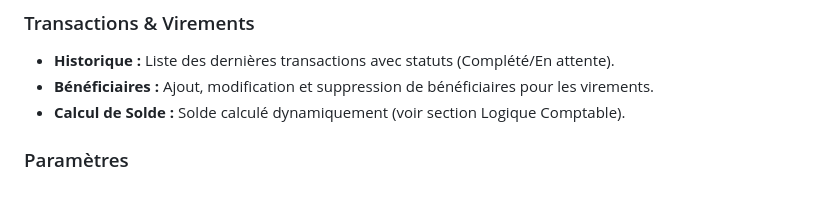
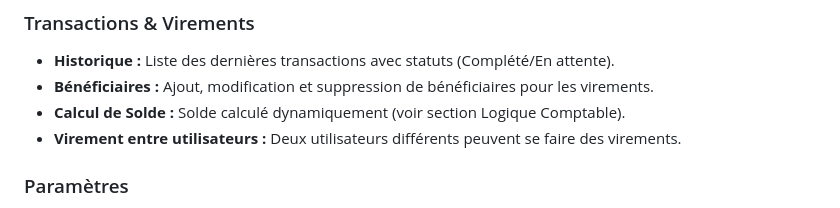
Before and after one commit to b3rnvrd/PAYsible, a Markdown page: README.md, the part around the change. Rendered like a GitHub page.

```diff
--- a/README.md
+++ b/README.md
@@ -66,6 +66,7 @@ L'application suit une architecture MVC modulaire séparant les routes Web (rend
 * **Historique :** Liste des dernières transactions avec statuts (Complété/En attente).
 * **Bénéficiaires :** Ajout, modification et suppression de bénéficiaires pour les virements.
 * **Calcul de Solde :** Solde calculé dynamiquement (voir section Logique Comptable).
+* **Virement entre utilisateurs :** Deux utilisateurs différents peuvent se faire des virements.
 
 ### Paramètres
 * **Profil Utilisateur :** Modification des informations personnelles (Nom, Tél, Adresse).
```
